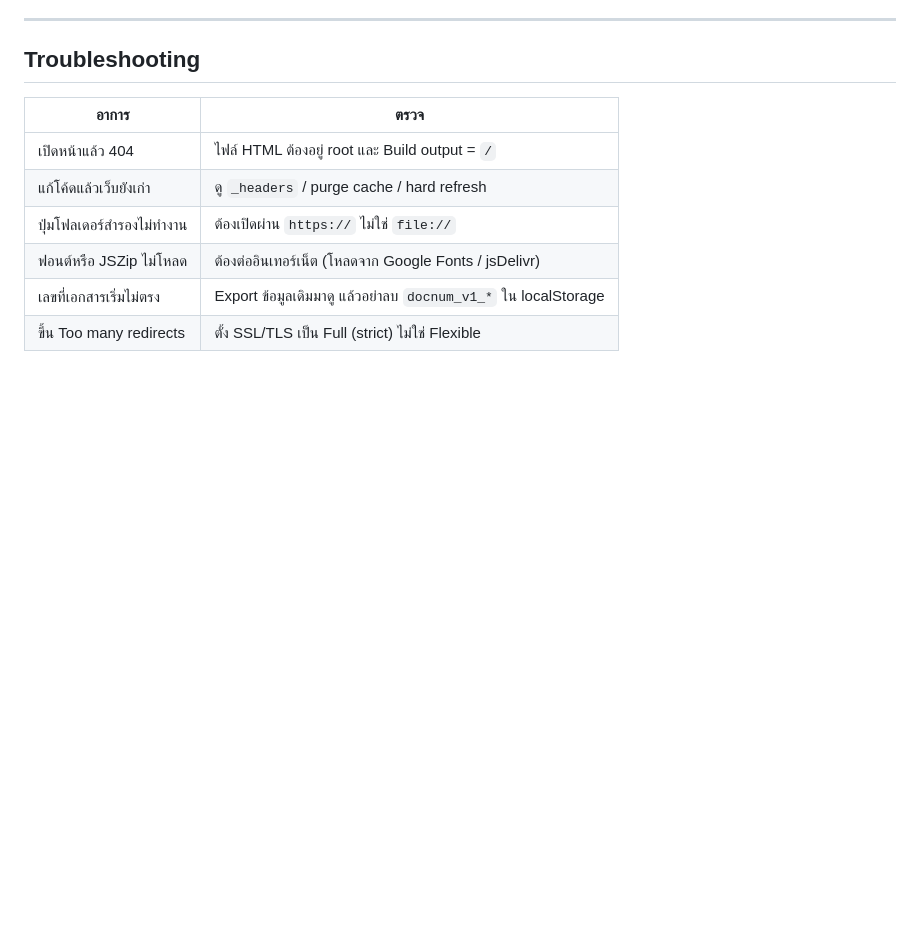
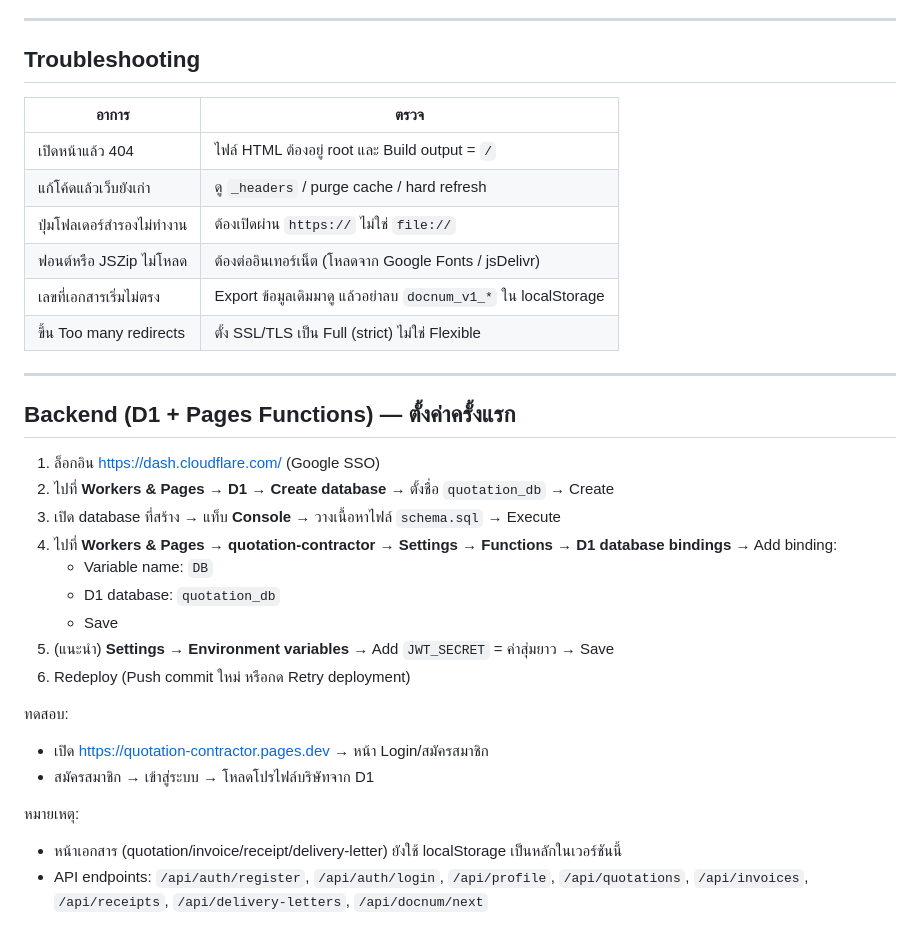
Before and after one commit to tamaketing/quotation_Contractor, a Markdown page: DEPLOY.md, the part around the change. Drawn GitHub-style; blank space fills up the shorter version.

Commit message:
Add D1 backend setup guide to DEPLOY.md

```diff
--- a/DEPLOY.md
+++ b/DEPLOY.md
@@ -198,3 +198,25 @@ npx wrangler pages deploy . --project-name app-quotation
 | ฟอนต์หรือ JSZip ไม่โหลด | ต้องต่ออินเทอร์เน็ต (โหลดจาก Google Fonts / jsDelivr) |
 | เลขที่เอกสารเริ่มไม่ตรง | Export ข้อมูลเดิมมาดู แล้วอย่าลบ `docnum_v1_*` ใน localStorage |
 | ขึ้น Too many redirects | ตั้ง SSL/TLS เป็น Full (strict) ไม่ใช่ Flexible |
+
+---
+
+## Backend (D1 + Pages Functions) — ตั้งค่าครั้งแรก
+
+1. ล็อกอิน https://dash.cloudflare.com/ (Google SSO)
+2. ไปที่ **Workers & Pages → D1 → Create database** → ตั้งชื่อ `quotation_db` → Create
+3. เปิด database ที่สร้าง → แท็บ **Console** → วางเนื้อหาไฟล์ `schema.sql` → Execute
+4. ไปที่ **Workers & Pages → quotation-contractor → Settings → Functions → D1 database bindings** → Add binding:
+   - Variable name: `DB`
+   - D1 database: `quotation_db`
+   - Save
+5. (แนะนำ) **Settings → Environment variables** → Add `JWT_SECRET` = ค่าสุ่มยาว → Save
+6. Redeploy (Push commit ใหม่ หรือกด Retry deployment)
+
+ทดสอบ:
+- เปิด https://quotation-contractor.pages.dev → หน้า Login/สมัครสมาชิก
+- สมัครสมาชิก → เข้าสู่ระบบ → โหลดโปรไฟล์บริษัทจาก D1
+
+หมายเหตุ:
+- หน้าเอกสาร (quotation/invoice/receipt/delivery-letter) ยังใช้ localStorage เป็นหลักในเวอร์ชันนี้
+- API endpoints: `/api/auth/register`, `/api/auth/login`, `/api/profile`, `/api/quotations`, `/api/invoices`, `/api/receipts`, `/api/delivery-letters`, `/api/docnum/next`
```
